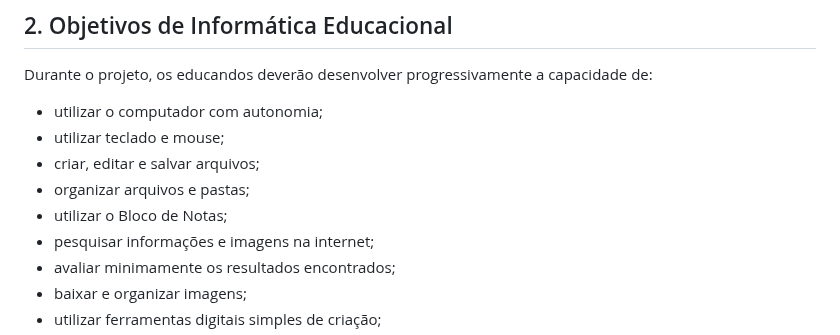
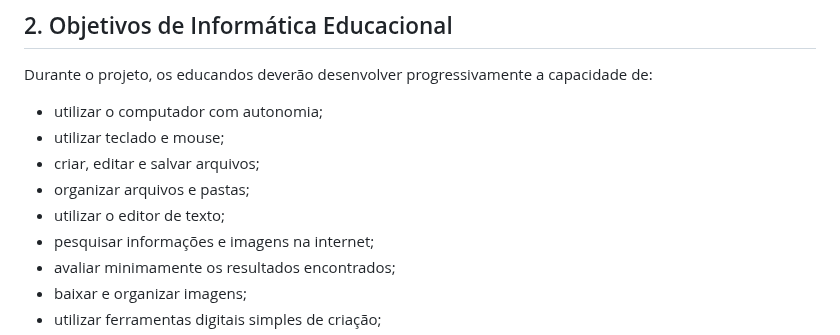
Before and after one commit to sayjinblackbelt/Informatica_Educacional_MeuJogo, a Markdown page: 01_Projeto/objetivos.md, the part around the change. GitHub-like rendering.

Commit message:
Standardize project documentation language

```diff
--- a/01_Projeto/objetivos.md
+++ b/01_Projeto/objetivos.md
@@ -16,7 +16,7 @@ Durante o projeto, os educandos deverão desenvolver progressivamente a capacida
 - utilizar teclado e mouse;
 - criar, editar e salvar arquivos;
 - organizar arquivos e pastas;
-- utilizar o Bloco de Notas;
+- utilizar o editor de texto;
 - pesquisar informações e imagens na internet;
 - avaliar minimamente os resultados encontrados;
 - baixar e organizar imagens;
```
